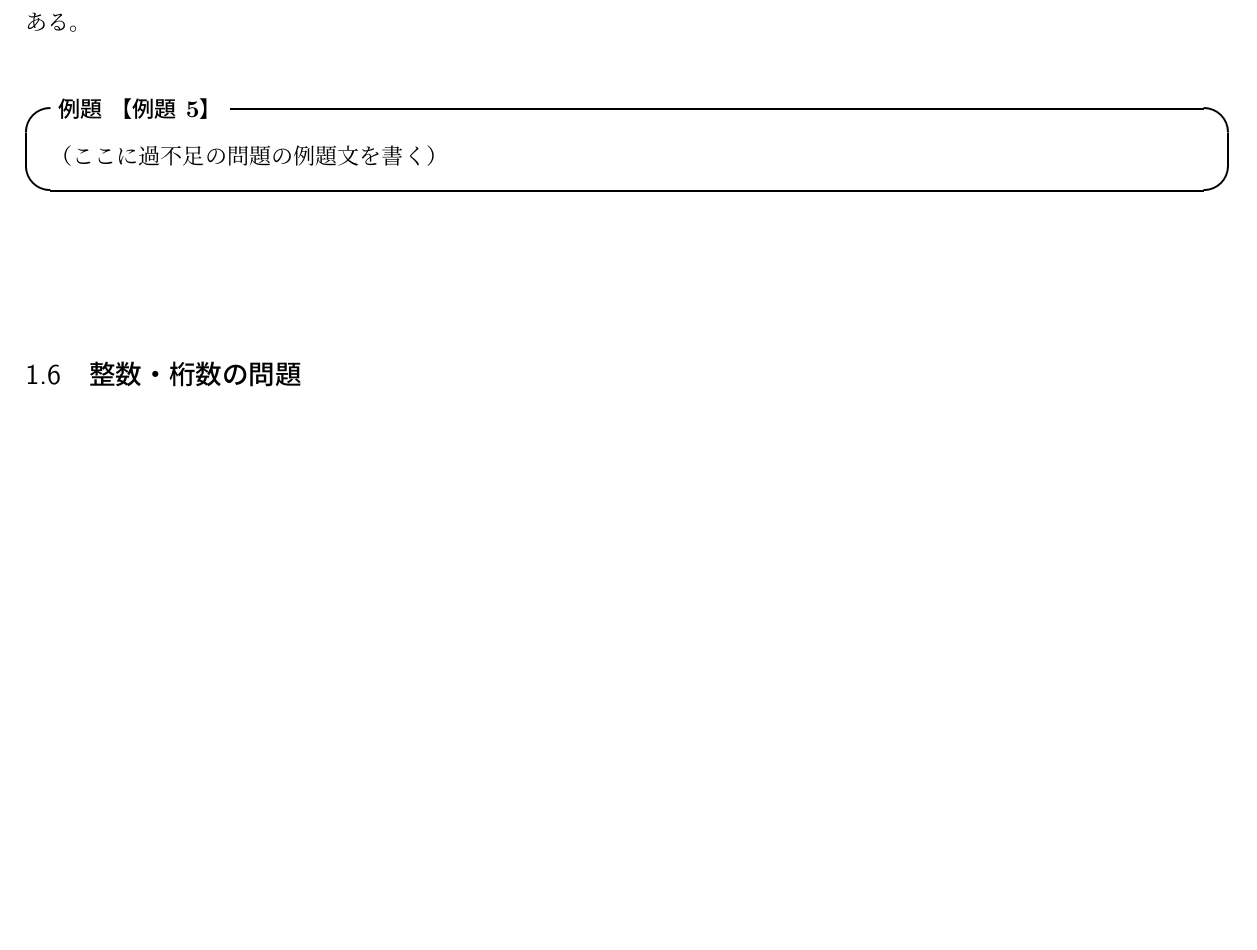
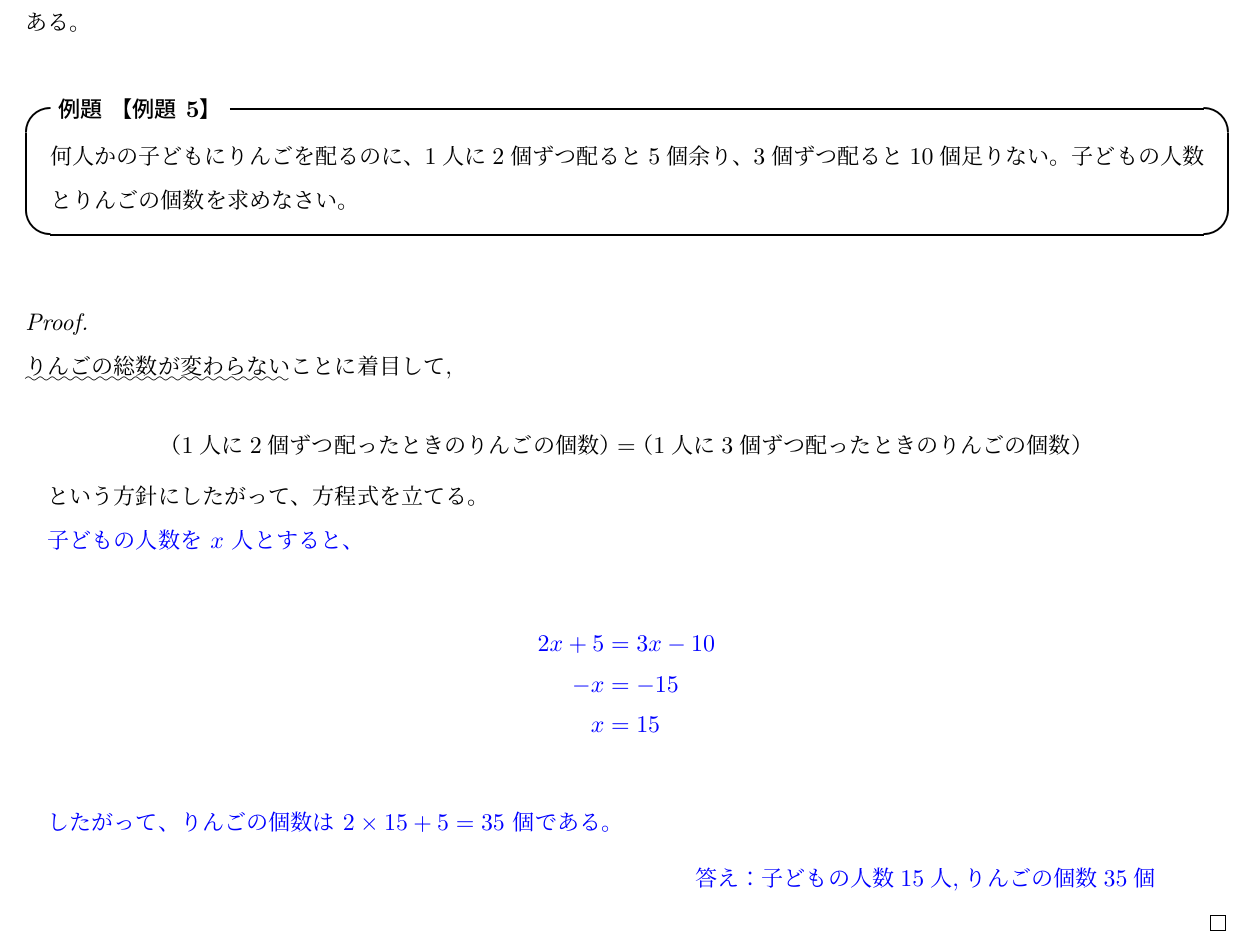
Before and after one commit to RikuukiR/summer.2026, a LaTeX document (第2回 数学/main.tex, which reads 第2回 数学/sections/方程式の利用/05_過不足の問題.tex): part of page 6 of 6 before the commit and part of page 6 of 7 after it, cut so that both start at the same text, the shorter picture padded with empty space. Compiled offline with upLaTeX and dvipdfmx.

Commit message:
05_upgrade

```diff
--- a/第2回 数学/sections/方程式の利用/05_過不足の問題.tex
+++ b/第2回 数学/sections/方程式の利用/05_過不足の問題.tex
@@ -9,8 +9,32 @@
     「〜余る」ならたし算、「〜足りない」ならひき算、というイメージを持つかもしれないが、
     必ずしもそうとは限らないため、\uwave{天秤} のイメージを持つことが重要である。
 
+% 例題５
 \begin{example}[【例題 5】]
-    （ここに過不足の問題の例題文を書く）
+    何人かの子どもにりんごを配るのに、1人に2個ずつ配ると5個余り、
+    3個ずつ配ると10個足りない。子どもの人数とりんごの個数を求めなさい。
 \end{example}
 
-\vspace{3em}
+\begin{proof}\mbox{}\\
+    \uwave{りんごの総数が変わらない}ことに着目して,
+
+    \[（1人に2個ずつ配ったときのりんごの個数）=（1人に3個ずつ配ったときのりんごの個数）\]
+
+    という方針にしたがって、方程式を立てる。
+
+    \begin{hiddenanswer}
+        子どもの人数を $x$ 人とすると、
+        \vspace{1em}
+
+        \begin{align*}
+            2x + 5 &= 3x - 10 \\
+            -x &= -15 \\
+            x &= 15 \\
+        \end{align*}
+
+        したがって、りんごの個数は $2 \times 15 + 5 = 35$ 個である。
+
+        \finalanswer{答え：子どもの人数15人,りんごの個数35個}
+    \end{hiddenanswer}
+\end{proof}
+\newpage
```
Also changed, not shown: 第2回 数学/sections/方程式の利用/04_割合の問題.tex (line endings or trailing spaces).
